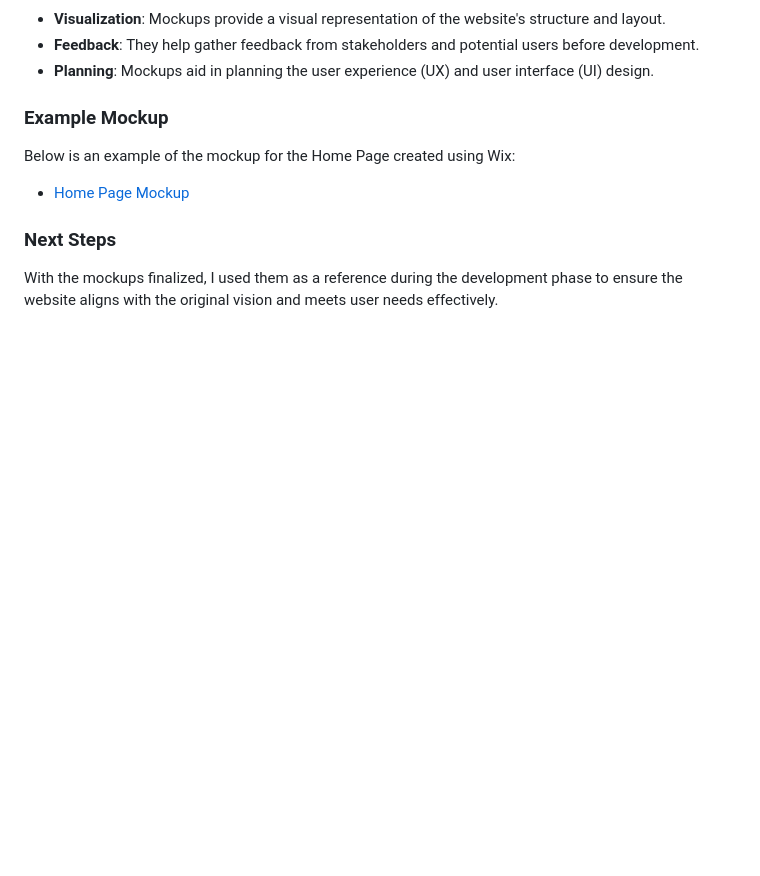
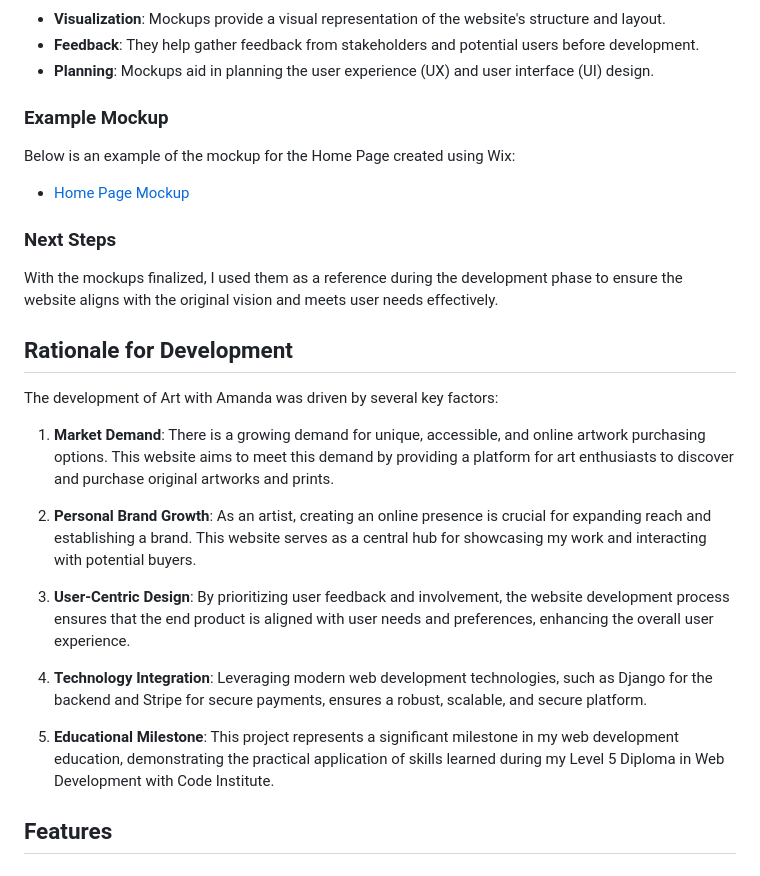
Before and after one commit to amandakoka/ARTWITHAMANDA, a Markdown page: README.md, the part around the change. GitHub-like rendering; blank space fills up the shorter version.

Commit message:
docs: Add rationalle for development section to README.md.

```diff
--- a/README.md
+++ b/README.md
@@ -332,3 +332,19 @@ Below is an example of the mockup for the Home Page created using Wix:
 ### Next Steps
 
 With the mockups finalized, I used them as a reference during the development phase to ensure the website aligns with the original vision and meets user needs effectively.
+
+## Rationale for Development
+
+The development of Art with Amanda was driven by several key factors:
+
+1. **Market Demand**: There is a growing demand for unique, accessible, and online artwork purchasing options. This website aims to meet this demand by providing a platform for art enthusiasts to discover and purchase original artworks and prints.
+
+2. **Personal Brand Growth**: As an artist, creating an online presence is crucial for expanding reach and establishing a brand. This website serves as a central hub for showcasing my work and interacting with potential buyers.
+
+3. **User-Centric Design**: By prioritizing user feedback and involvement, the website development process ensures that the end product is aligned with user needs and preferences, enhancing the overall user experience.
+
+4. **Technology Integration**: Leveraging modern web development technologies, such as Django for the backend and Stripe for secure payments, ensures a robust, scalable, and secure platform.
+
+5. **Educational Milestone**: This project represents a significant milestone in my web development education, demonstrating the practical application of skills learned during my Level 5 Diploma in Web Development with Code Institute.
+
+## Features
```
